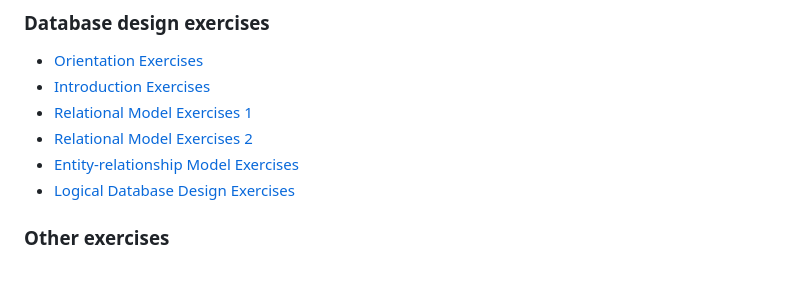
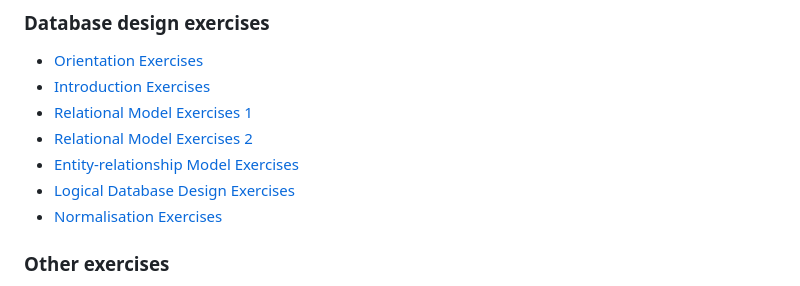
Before and after one commit to Kaltsoon/data-management-and-databases, a Markdown page: README.md, the part around the change. Rendered like a GitHub page.

Commit message:
normalisation exercises

```diff
--- a/README.md
+++ b/README.md
@@ -43,6 +43,7 @@ This repository contains materials and exercises for Data Management and Databas
 - [Relational Model Exercises 2](./exercises/relational-model-exercises-2.md)
 - [Entity-relationship Model Exercises](./exercises/er-exercises.md)
 - [Logical Database Design Exercises](./exercises/ld-exercises.md)
+- [Normalisation Exercises](./exercises/normalisation-exercises.md)
 
 ### Other exercises
 
```
Also changed, not shown: exercises/normalisation-exercises.md (added, +237 -0 lines), exercises/assets/normalisation-exercises-task-6.png (added).
